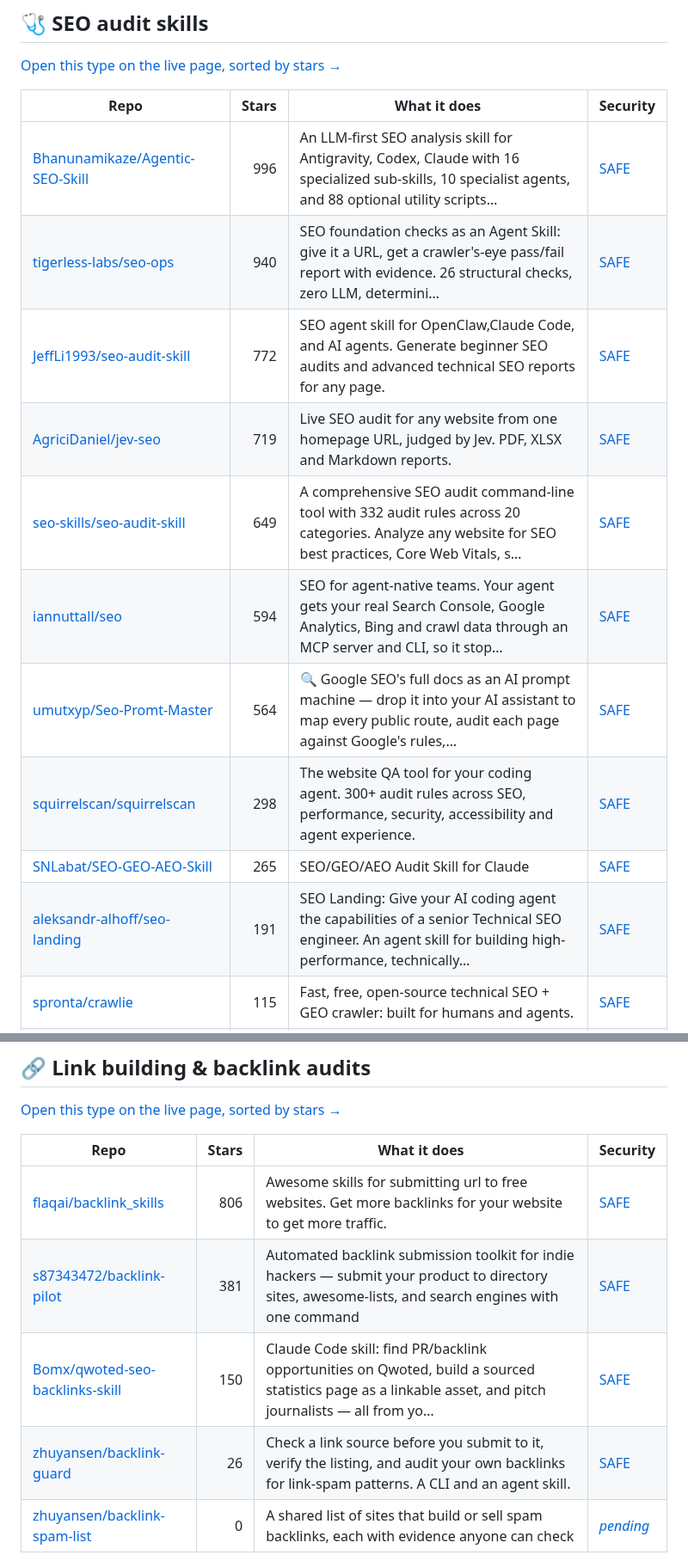
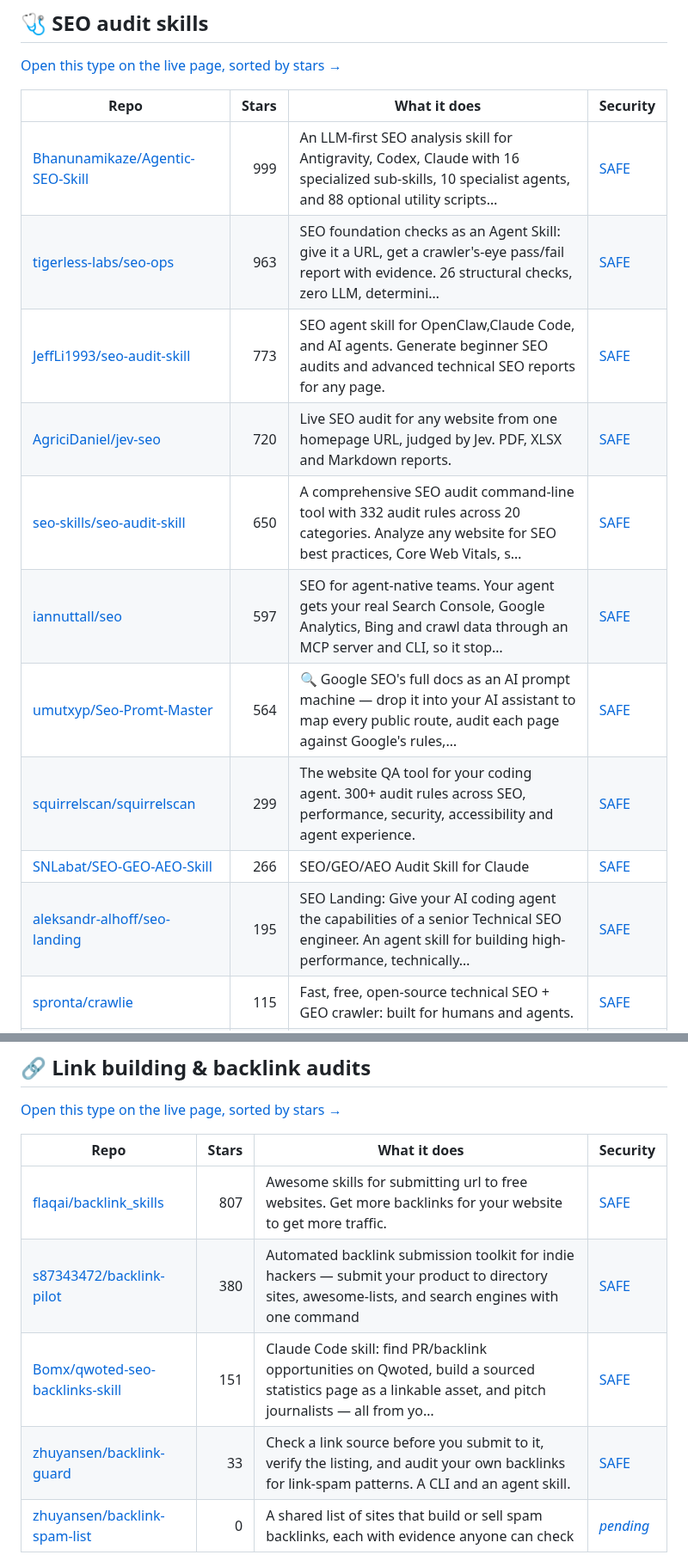
Before and after one commit to zhuyansen/awesome-claude-seo-skills, a Markdown page: README.md, 2 parts joined by grey strips. Shown at 86% size. GitHub-like rendering.

```diff
--- a/README.md
+++ b/README.md
@@ -131,16 +131,16 @@ The questions are answered by a decision model reading each README, not by hand.
 
 | Repo | Stars | What it does | Security |
 |---|---:|---|---|
-| [Bhanunamikaze/Agentic-SEO-Skill](https://github.com/Bhanunamikaze/Agentic-SEO-Skill) | 996 | An LLM-first SEO analysis skill for Antigravity, Codex, Claude with 16 specialized sub-skills, 10 specialist agents, and 88 optional utility scripts… | [SAFE](https://agentskillshub.top/skill/Bhanunamikaze/Agentic-SEO-Skill/?utm_source=github&utm_medium=awesome-list) |
-| [tigerless-labs/seo-ops](https://github.com/tigerless-labs/seo-ops) | 940 | SEO foundation checks as an Agent Skill: give it a URL, get a crawler's-eye pass/fail report with evidence. 26 structural checks, zero LLM, determini… | [SAFE](https://agentskillshub.top/skill/tigerless-labs/seo-ops/?utm_source=github&utm_medium=awesome-list) |
-| [JeffLi1993/seo-audit-skill](https://github.com/JeffLi1993/seo-audit-skill) | 772 | SEO agent skill for OpenClaw,Claude Code, and AI agents. Generate beginner SEO audits and advanced technical SEO reports for any page. | [SAFE](https://agentskillshub.top/skill/JeffLi1993/seo-audit-skill/?utm_source=github&utm_medium=awesome-list) |
-| [AgriciDaniel/jev-seo](https://github.com/AgriciDaniel/jev-seo) | 719 | Live SEO audit for any website from one homepage URL, judged by Jev. PDF, XLSX and Markdown reports. | [SAFE](https://agentskillshub.top/skill/AgriciDaniel/jev-seo/?utm_source=github&utm_medium=awesome-list) |
-| [seo-skills/seo-audit-skill](https://github.com/seo-skills/seo-audit-skill) | 649 | A comprehensive SEO audit command-line tool with 332 audit rules across 20 categories. Analyze any website for SEO best practices, Core Web Vitals, s… | [SAFE](https://agentskillshub.top/skill/seo-skills/seo-audit-skill/?utm_source=github&utm_medium=awesome-list) |
-| [iannuttall/seo](https://github.com/iannuttall/seo) | 594 | SEO for agent-native teams. Your agent gets your real Search Console, Google Analytics, Bing and crawl data through an MCP server and CLI, so it stop… | [SAFE](https://agentskillshub.top/skill/iannuttall/seo/?utm_source=github&utm_medium=awesome-list) |
+| [Bhanunamikaze/Agentic-SEO-Skill](https://github.com/Bhanunamikaze/Agentic-SEO-Skill) | 999 | An LLM-first SEO analysis skill for Antigravity, Codex, Claude with 16 specialized sub-skills, 10 specialist agents, and 88 optional utility scripts… | [SAFE](https://agentskillshub.top/skill/Bhanunamikaze/Agentic-SEO-Skill/?utm_source=github&utm_medium=awesome-list) |
+| [tigerless-labs/seo-ops](https://github.com/tigerless-labs/seo-ops) | 963 | SEO foundation checks as an Agent Skill: give it a URL, get a crawler's-eye pass/fail report with evidence. 26 structural checks, zero LLM, determini… | [SAFE](https://agentskillshub.top/skill/tigerless-labs/seo-ops/?utm_source=github&utm_medium=awesome-list) |
+| [JeffLi1993/seo-audit-skill](https://github.com/JeffLi1993/seo-audit-skill) | 773 | SEO agent skill for OpenClaw,Claude Code, and AI agents. Generate beginner SEO audits and advanced technical SEO reports for any page. | [SAFE](https://agentskillshub.top/skill/JeffLi1993/seo-audit-skill/?utm_source=github&utm_medium=awesome-list) |
+| [AgriciDaniel/jev-seo](https://github.com/AgriciDaniel/jev-seo) | 720 | Live SEO audit for any website from one homepage URL, judged by Jev. PDF, XLSX and Markdown reports. | [SAFE](https://agentskillshub.top/skill/AgriciDaniel/jev-seo/?utm_source=github&utm_medium=awesome-list) |
+| [seo-skills/seo-audit-skill](https://github.com/seo-skills/seo-audit-skill) | 650 | A comprehensive SEO audit command-line tool with 332 audit rules across 20 categories. Analyze any website for SEO best practices, Core Web Vitals, s… | [SAFE](https://agentskillshub.top/skill/seo-skills/seo-audit-skill/?utm_source=github&utm_medium=awesome-list) |
+| [iannuttall/seo](https://github.com/iannuttall/seo) | 597 | SEO for agent-native teams. Your agent gets your real Search Console, Google Analytics, Bing and crawl data through an MCP server and CLI, so it stop… | [SAFE](https://agentskillshub.top/skill/iannuttall/seo/?utm_source=github&utm_medium=awesome-list) |
 | [umutxyp/Seo-Promt-Master](https://github.com/umutxyp/Seo-Promt-Master) | 564 | 🔍 Google SEO's full docs as an AI prompt machine — drop it into your AI assistant to map every public route, audit each page against Google's rules,… | [SAFE](https://agentskillshub.top/skill/umutxyp/Seo-Promt-Master/?utm_source=github&utm_medium=awesome-list) |
-| [squirrelscan/squirrelscan](https://github.com/squirrelscan/squirrelscan) | 298 | The website QA tool for your coding agent. 300+ audit rules across SEO, performance, security, accessibility and agent experience. | [SAFE](https://agentskillshub.top/skill/squirrelscan/squirrelscan/?utm_source=github&utm_medium=awesome-list) |
-| [SNLabat/SEO-GEO-AEO-Skill](https://github.com/SNLabat/SEO-GEO-AEO-Skill) | 265 | SEO/GEO/AEO Audit Skill for Claude | [SAFE](https://agentskillshub.top/skill/SNLabat/SEO-GEO-AEO-Skill/?utm_source=github&utm_medium=awesome-list) |
-| [aleksandr-alhoff/seo-landing](https://github.com/aleksandr-alhoff/seo-landing) | 191 | SEO Landing: Give your AI coding agent the capabilities of a senior Technical SEO engineer. An agent skill for building high-performance, technically… | [SAFE](https://agentskillshub.top/skill/aleksandr-alhoff/seo-landing/?utm_source=github&utm_medium=awesome-list) |
+| [squirrelscan/squirrelscan](https://github.com/squirrelscan/squirrelscan) | 299 | The website QA tool for your coding agent. 300+ audit rules across SEO, performance, security, accessibility and agent experience. | [SAFE](https://agentskillshub.top/skill/squirrelscan/squirrelscan/?utm_source=github&utm_medium=awesome-list) |
+| [SNLabat/SEO-GEO-AEO-Skill](https://github.com/SNLabat/SEO-GEO-AEO-Skill) | 266 | SEO/GEO/AEO Audit Skill for Claude | [SAFE](https://agentskillshub.top/skill/SNLabat/SEO-GEO-AEO-Skill/?utm_source=github&utm_medium=awesome-list) |
+| [aleksandr-alhoff/seo-landing](https://github.com/aleksandr-alhoff/seo-landing) | 195 | SEO Landing: Give your AI coding agent the capabilities of a senior Technical SEO engineer. An agent skill for building high-performance, technically… | [SAFE](https://agentskillshub.top/skill/aleksandr-alhoff/seo-landing/?utm_source=github&utm_medium=awesome-list) |
 | [spronta/crawlie](https://github.com/spronta/crawlie) | 115 | Fast, free, open-source technical SEO + GEO crawler: built for humans and agents. | [SAFE](https://agentskillshub.top/skill/spronta/crawlie/?utm_source=github&utm_medium=awesome-list) |
 | [squirrelscan/skills](https://github.com/squirrelscan/skills) | 104 | Agent skills for squirrelscan, the website QA tool for your coding agent (300+ audit rules). | [SAFE](https://agentskillshub.top/skill/squirrelscan/skills/?utm_source=github&utm_medium=awesome-list) |
 | [Snippet-Digital-Agency/tech-seo-audit-skill](https://github.com/Snippet-Digital-Agency/tech-seo-audit-skill) | 66 | Technical SEO Audit skill for Claude | [SAFE](https://agentskillshub.top/skill/Snippet-Digital-Agency/tech-seo-audit-skill/?utm_source=github&utm_medium=awesome-list) |
@@ -315,10 +315,10 @@ The questions are answered by a decision model reading each README, not by hand.
 
 | Repo | Stars | What it does | Security |
 |---|---:|---|---|
-| [flaqai/backlink_skills](https://github.com/flaqai/backlink_skills) | 806 | Awesome skills for submitting url to free websites. Get more backlinks for your website to get more traffic. | [SAFE](https://agentskillshub.top/skill/flaqai/backlink_skills/?utm_source=github&utm_medium=awesome-list) |
-| [s87343472/backlink-pilot](https://github.com/s87343472/backlink-pilot) | 381 | Automated backlink submission toolkit for indie hackers — submit your product to directory sites, awesome-lists, and search engines with one command | [SAFE](https://agentskillshub.top/skill/s87343472/backlink-pilot/?utm_source=github&utm_medium=awesome-list) |
-| [Bomx/qwoted-seo-backlinks-skill](https://github.com/Bomx/qwoted-seo-backlinks-skill) | 150 | Claude Code skill: find PR/backlink opportunities on Qwoted, build a sourced statistics page as a linkable asset, and pitch journalists — all from yo… | [SAFE](https://agentskillshub.top/skill/Bomx/qwoted-seo-backlinks-skill/?utm_source=github&utm_medium=awesome-list) |
-| [zhuyansen/backlink-guard](https://github.com/zhuyansen/backlink-guard) | 26 | Check a link source before you submit to it, verify the listing, and audit your own backlinks for link-spam patterns. A CLI and an agent skill. | [SAFE](https://agentskillshub.top/skill/zhuyansen/backlink-guard/?utm_source=github&utm_medium=awesome-list) |
+| [flaqai/backlink_skills](https://github.com/flaqai/backlink_skills) | 807 | Awesome skills for submitting url to free websites. Get more backlinks for your website to get more traffic. | [SAFE](https://agentskillshub.top/skill/flaqai/backlink_skills/?utm_source=github&utm_medium=awesome-list) |
+| [s87343472/backlink-pilot](https://github.com/s87343472/backlink-pilot) | 380 | Automated backlink submission toolkit for indie hackers — submit your product to directory sites, awesome-lists, and search engines with one command | [SAFE](https://agentskillshub.top/skill/s87343472/backlink-pilot/?utm_source=github&utm_medium=awesome-list) |
+| [Bomx/qwoted-seo-backlinks-skill](https://github.com/Bomx/qwoted-seo-backlinks-skill) | 151 | Claude Code skill: find PR/backlink opportunities on Qwoted, build a sourced statistics page as a linkable asset, and pitch journalists — all from yo… | [SAFE](https://agentskillshub.top/skill/Bomx/qwoted-seo-backlinks-skill/?utm_source=github&utm_medium=awesome-list) |
+| [zhuyansen/backlink-guard](https://github.com/zhuyansen/backlink-guard) | 33 | Check a link source before you submit to it, verify the listing, and audit your own backlinks for link-spam patterns. A CLI and an agent skill. | [SAFE](https://agentskillshub.top/skill/zhuyansen/backlink-guard/?utm_source=github&utm_medium=awesome-list) |
 | [zhuyansen/backlink-spam-list](https://github.com/zhuyansen/backlink-spam-list) | 0 | A shared list of sites that build or sell spam backlinks, each with evidence anyone can check | [*pending*](https://agentskillshub.top/skill/zhuyansen/backlink-spam-list/?utm_source=github&utm_medium=awesome-list) |
 
 <a id="type-marketing"></a>
```
Also changed, not shown: other parts of README.md (+57 -52 lines), README.zh-CN.md (+70 -65 lines), assets/previews/NOTICE.md (+1 -0 lines), assets/previews/tns-research__fog-agents.jpg (added), 2 other files.
